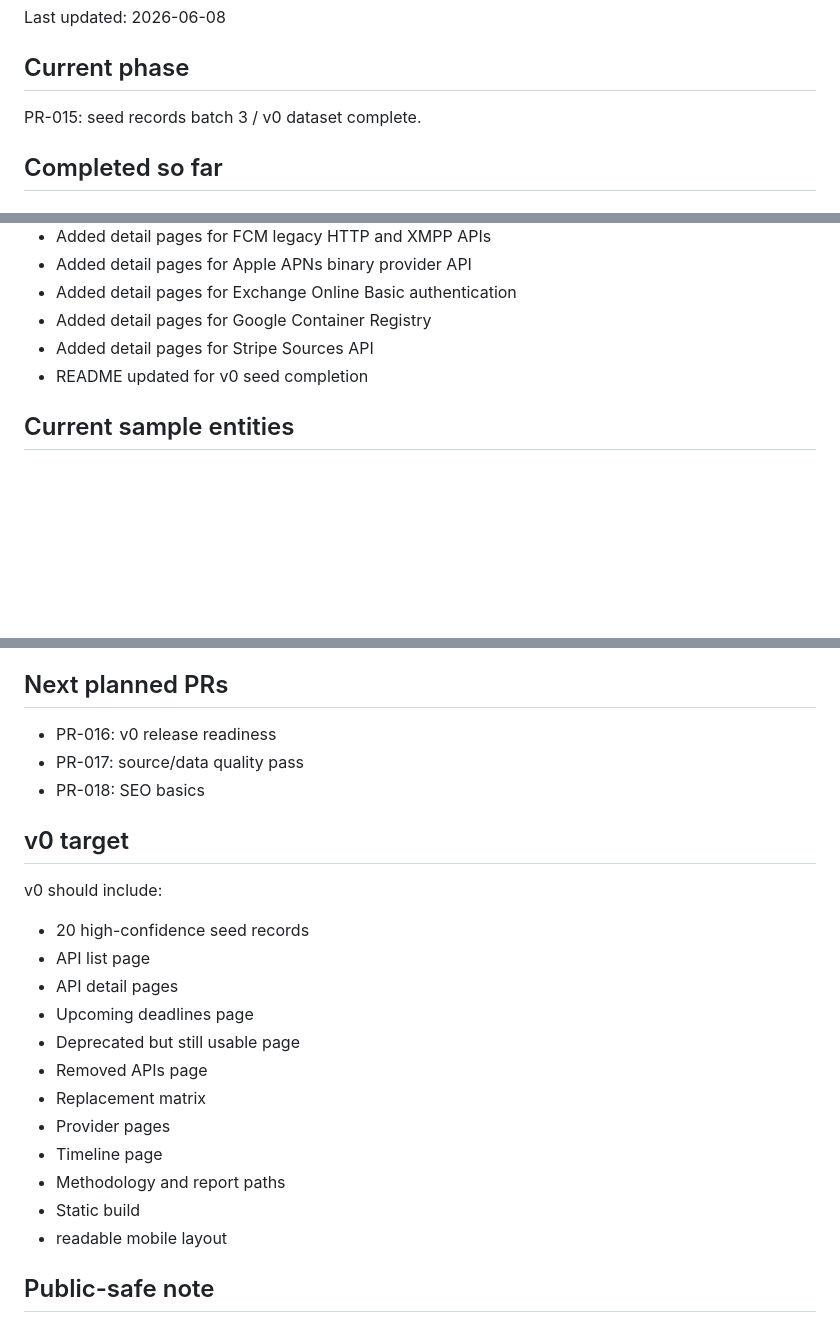
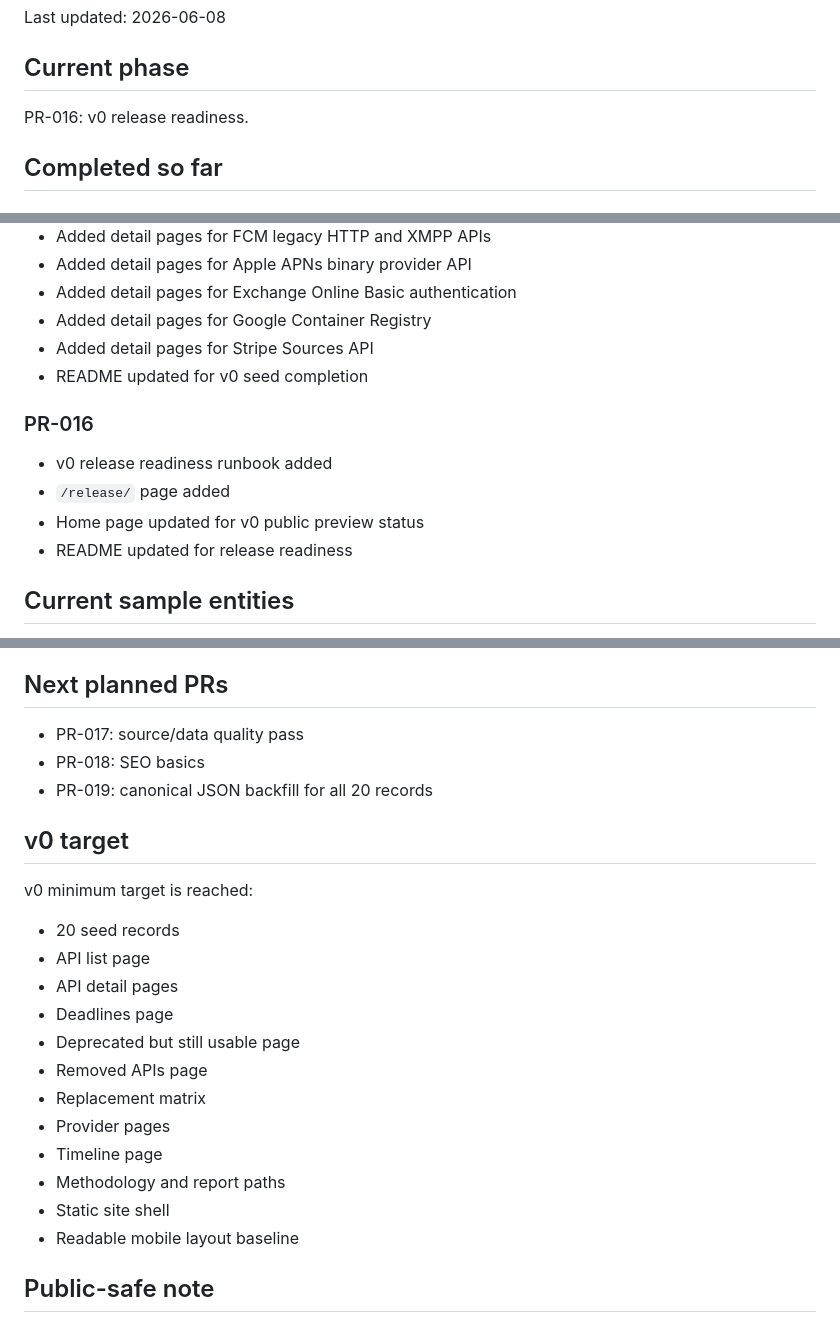
Before and after one commit to badjoke-lab/api-deprecation-archive, a Markdown page: docs/runbooks/current-status.md, 3 parts joined by grey strips. Drawn GitHub-style; blank space fills up the shorter version.

Commit message:
docs: update current status for PR-016

```diff
--- a/docs/runbooks/current-status.md
+++ b/docs/runbooks/current-status.md
@@ -4,7 +4,7 @@ Last updated: 2026-06-08
 
 ## Current phase
 
-PR-015: seed records batch 3 / v0 dataset complete.
+PR-016: v0 release readiness.
 
 ## Completed so far
 
@@ -127,6 +127,13 @@ PR-015: seed records batch 3 / v0 dataset complete.
 - Added detail pages for Stripe Sources API
 - README updated for v0 seed completion
 
+### PR-016
+
+- v0 release readiness runbook added
+- `/release/` page added
+- Home page updated for v0 public preview status
+- README updated for release readiness
+
 ## Current sample entities
 
 - Google PaLM API
@@ -152,26 +159,26 @@ PR-015: seed records batch 3 / v0 dataset complete.
 
 ## Next planned PRs
 
-- PR-016: v0 release readiness
 - PR-017: source/data quality pass
 - PR-018: SEO basics
+- PR-019: canonical JSON backfill for all 20 records
 
 ## v0 target
 
-v0 should include:
+v0 minimum target is reached:
 
-- 20 high-confidence seed records
+- 20 seed records
 - API list page
 - API detail pages
-- Upcoming deadlines page
+- Deadlines page
 - Deprecated but still usable page
 - Removed APIs page
 - Replacement matrix
 - Provider pages
 - Timeline page
 - Methodology and report paths
-- Static build
-- readable mobile layout
+- Static site shell
+- Readable mobile layout baseline
 
 ## Public-safe note
 
```
